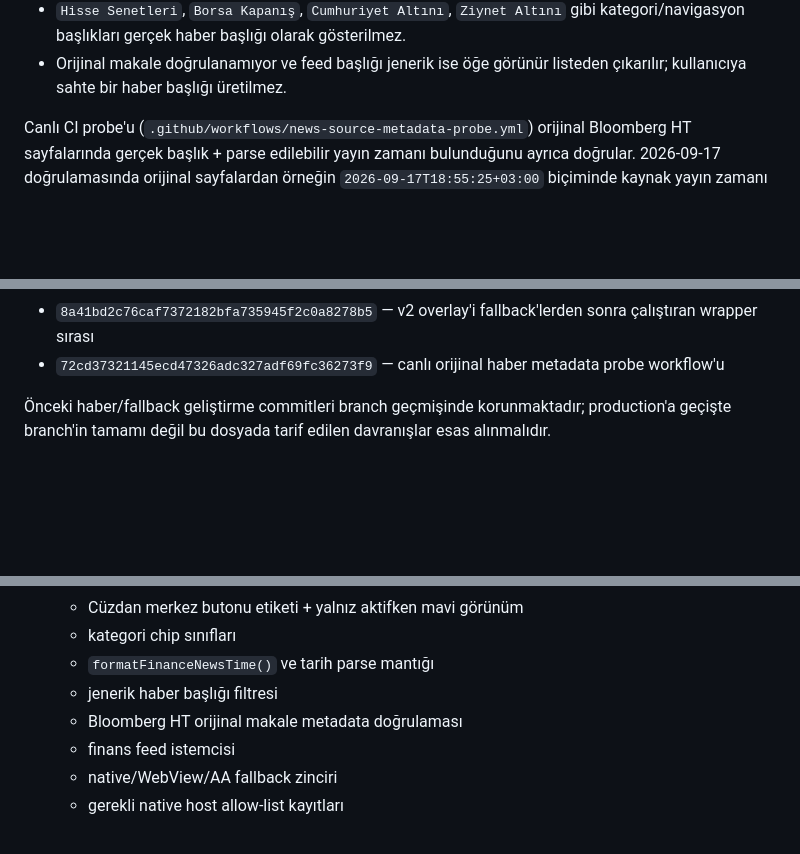
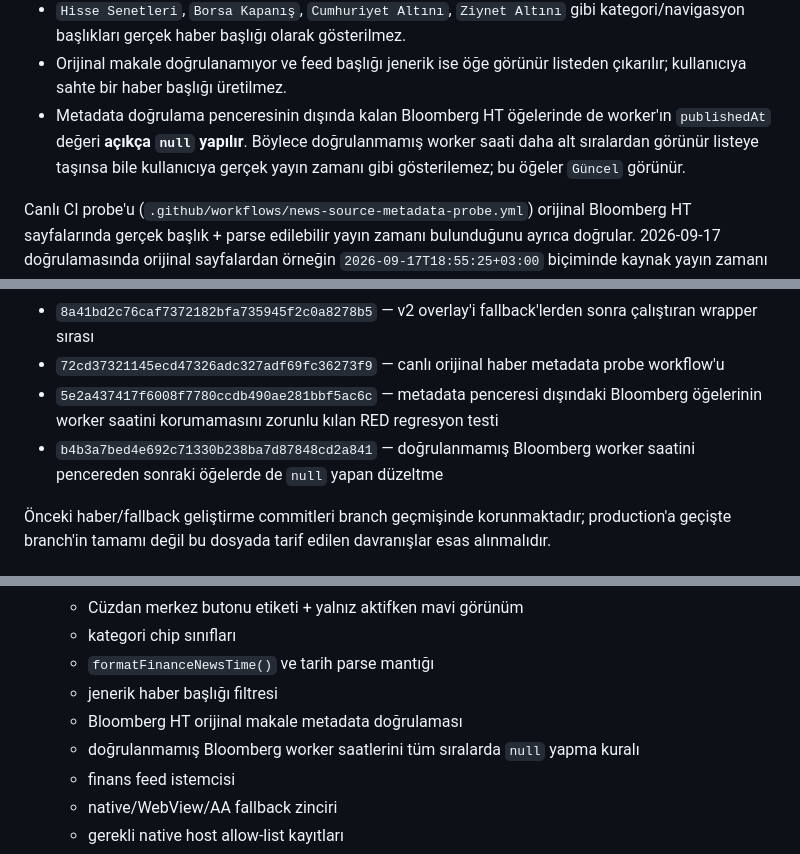
Before and after one commit to canmuslu59/halka-arz-portfoy, a Markdown page: docs/NEWS-FEATURE-HANDOFF.md, 3 parts joined by grey strips. Drawn GitHub-style; blank space fills up the shorter version.

Commit message:
docs: record strict Bloomberg timestamp fallback rule

```diff
--- a/docs/NEWS-FEATURE-HANDOFF.md
+++ b/docs/NEWS-FEATURE-HANDOFF.md
@@ -96,6 +96,7 @@ Kurallar:
 - Orijinal sayfadan gerçek başlık bulunursa worker başlığı yerine o kullanılır.
 - `Hisse Senetleri`, `Borsa Kapanış`, `Cumhuriyet Altını`, `Ziynet Altını` gibi kategori/navigasyon başlıkları gerçek haber başlığı olarak gösterilmez.
 - Orijinal makale doğrulanamıyor ve feed başlığı jenerik ise öğe görünür listeden çıkarılır; kullanıcıya sahte bir haber başlığı üretilmez.
+- Metadata doğrulama penceresinin dışında kalan Bloomberg HT öğelerinde de worker'ın `publishedAt` değeri **açıkça `null` yapılır**. Böylece doğrulanmamış worker saati daha alt sıralardan görünür listeye taşınsa bile kullanıcıya gerçek yayın zamanı gibi gösterilemez; bu öğeler `Güncel` görünür.
 
 Canlı CI probe'u (`.github/workflows/news-source-metadata-probe.yml`) orijinal Bloomberg HT sayfalarında gerçek başlık + parse edilebilir yayın zamanı bulunduğunu ayrıca doğrular. 2026-09-17 doğrulamasında orijinal sayfalardan örneğin `2026-09-17T18:55:25+03:00` biçiminde kaynak yayın zamanı başarıyla alınmıştır.
 
@@ -155,6 +156,8 @@ Build / probe:
 - `3c2a7187ab16451dea931b97d59a80762e62a0e6` — izole v2 post-overlay: layout/nav + orijinal Bloomberg HT metadata doğrulaması
 - `8a41bd2c76caf7372182bfa735945f2c0a8278b5` — v2 overlay'i fallback'lerden sonra çalıştıran wrapper sırası
 - `72cd37321145ecd47326adc327adf69fc36273f9` — canlı orijinal haber metadata probe workflow'u
+- `5e2a437417f6008f7780ccdb490ae281bbf5ac6c` — metadata penceresi dışındaki Bloomberg öğelerinin worker saatini korumamasını zorunlu kılan RED regresyon testi
+- `b4b3a7bed4e692c71330b238ba7d87848cd2a841` — doğrulanmamış Bloomberg worker saatini pencereden sonraki öğelerde de `null` yapan düzeltme
 
 Önceki haber/fallback geliştirme commitleri branch geçmişinde korunmaktadır; production'a geçişte branch'in tamamı değil bu dosyada tarif edilen davranışlar esas alınmalıdır.
 
@@ -171,6 +174,7 @@ Build / probe:
    - `formatFinanceNewsTime()` ve tarih parse mantığı
    - jenerik haber başlığı filtresi
    - Bloomberg HT orijinal makale metadata doğrulaması
+   - doğrulanmamış Bloomberg worker saatlerini tüm sıralarda `null` yapma kuralı
    - finans feed istemcisi
    - native/WebView/AA fallback zinciri
    - gerekli native host allow-list kayıtları
```
Also changed, not shown: other parts of docs/NEWS-FEATURE-HANDOFF.md (+1 -0 lines).
